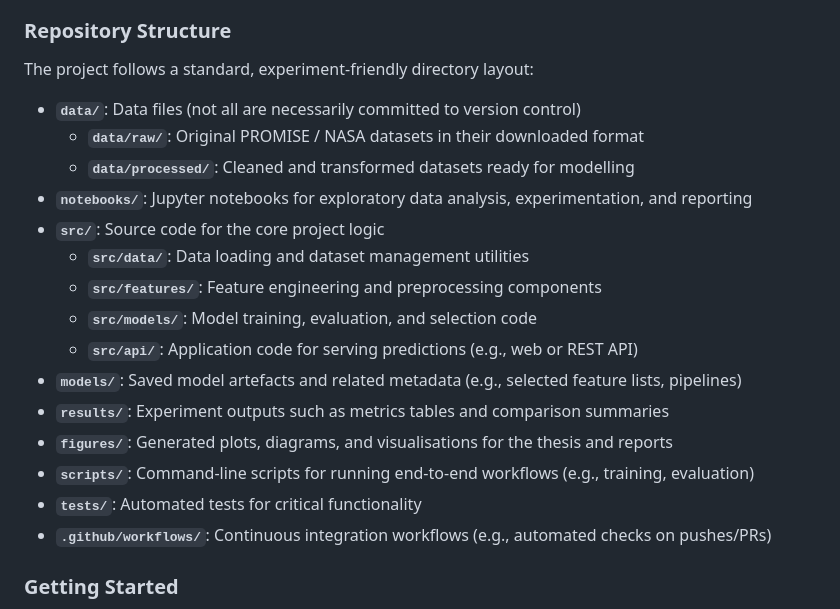
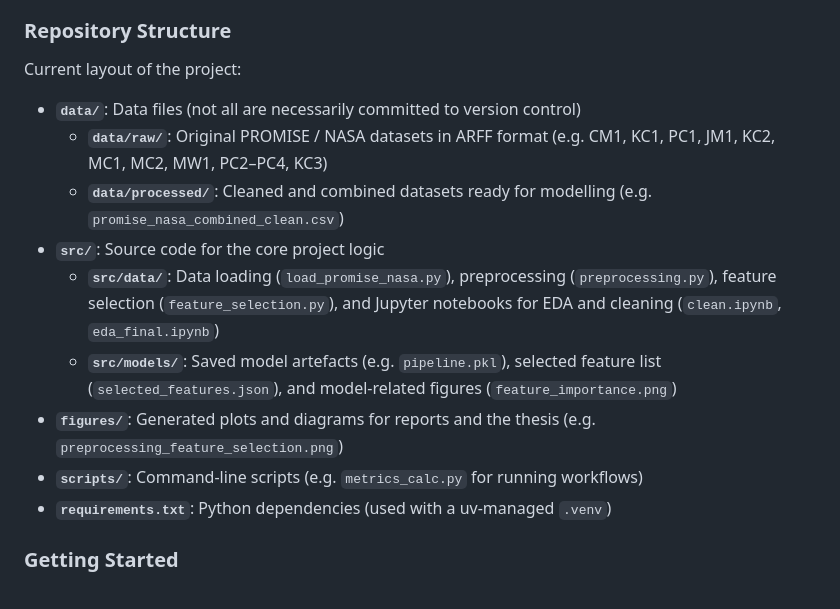
Before and after one commit to nazka0461/software-defect-prediction-ml, a Markdown page: README.md, the part around one of its changes. Drawn GitHub-style.

```diff
--- a/README.md
+++ b/README.md
@@ -43,23 +75,17 @@ Each dataset includes Halstead metrics, McCabe complexity measures, size metrics
 
 ### Repository Structure
 
-The project follows a standard, experiment-friendly directory layout:
+Current layout of the project:
 
 - **`data/`**: Data files (not all are necessarily committed to version control)
-  - **`data/raw/`**: Original PROMISE / NASA datasets in their downloaded format
-  - **`data/processed/`**: Cleaned and transformed datasets ready for modelling
-- **`notebooks/`**: Jupyter notebooks for exploratory data analysis, experimentation, and reporting
+  - **`data/raw/`**: Original PROMISE / NASA datasets in ARFF format (e.g. CM1, KC1, PC1, JM1, KC2, MC1, MC2, MW1, PC2–PC4, KC3)
+  - **`data/processed/`**: Cleaned and combined datasets ready for modelling (e.g. `promise_nasa_combined_clean.csv`)
 - **`src/`**: Source code for the core project logic
-  - **`src/data/`**: Data loading and dataset management utilities
-  - **`src/features/`**: Feature engineering and preprocessing components
-  - **`src/models/`**: Model training, evaluation, and selection code
-  - **`src/api/`**: Application code for serving predictions (e.g., web or REST API)
-- **`models/`**: Saved model artefacts and related metadata (e.g., selected feature lists, pipelines)
-- **`results/`**: Experiment outputs such as metrics tables and comparison summaries
-- **`figures/`**: Generated plots, diagrams, and visualisations for the thesis and reports
-- **`scripts/`**: Command-line scripts for running end-to-end workflows (e.g., training, evaluation)
-- **`tests/`**: Automated tests for critical functionality
-- **`.github/workflows/`**: Continuous integration workflows (e.g., automated checks on pushes/PRs)
+  - **`src/data/`**: Data loading (`load_promise_nasa.py`), preprocessing (`preprocessing.py`), feature selection (`feature_selection.py`), and Jupyter notebooks for EDA and cleaning (`clean.ipynb`, `eda_final.ipynb`)
+  - **`src/models/`**: Saved model artefacts (e.g. `pipeline.pkl`), selected feature list (`selected_features.json`), and model-related figures (`feature_importance.png`)
+- **`figures/`**: Generated plots and diagrams for reports and the thesis (e.g. `preprocessing_feature_selection.png`)
+- **`scripts/`**: Command-line scripts (e.g. `metrics_calc.py` for running workflows)
+- **`requirements.txt`**: Python dependencies (used with a uv-managed `.venv`)
 
 ### Getting Started
 
```
Also changed, not shown: other parts of README.md (+34 -2 lines), figures/preprocessing_feature_selection.png (added), 5 other files.
